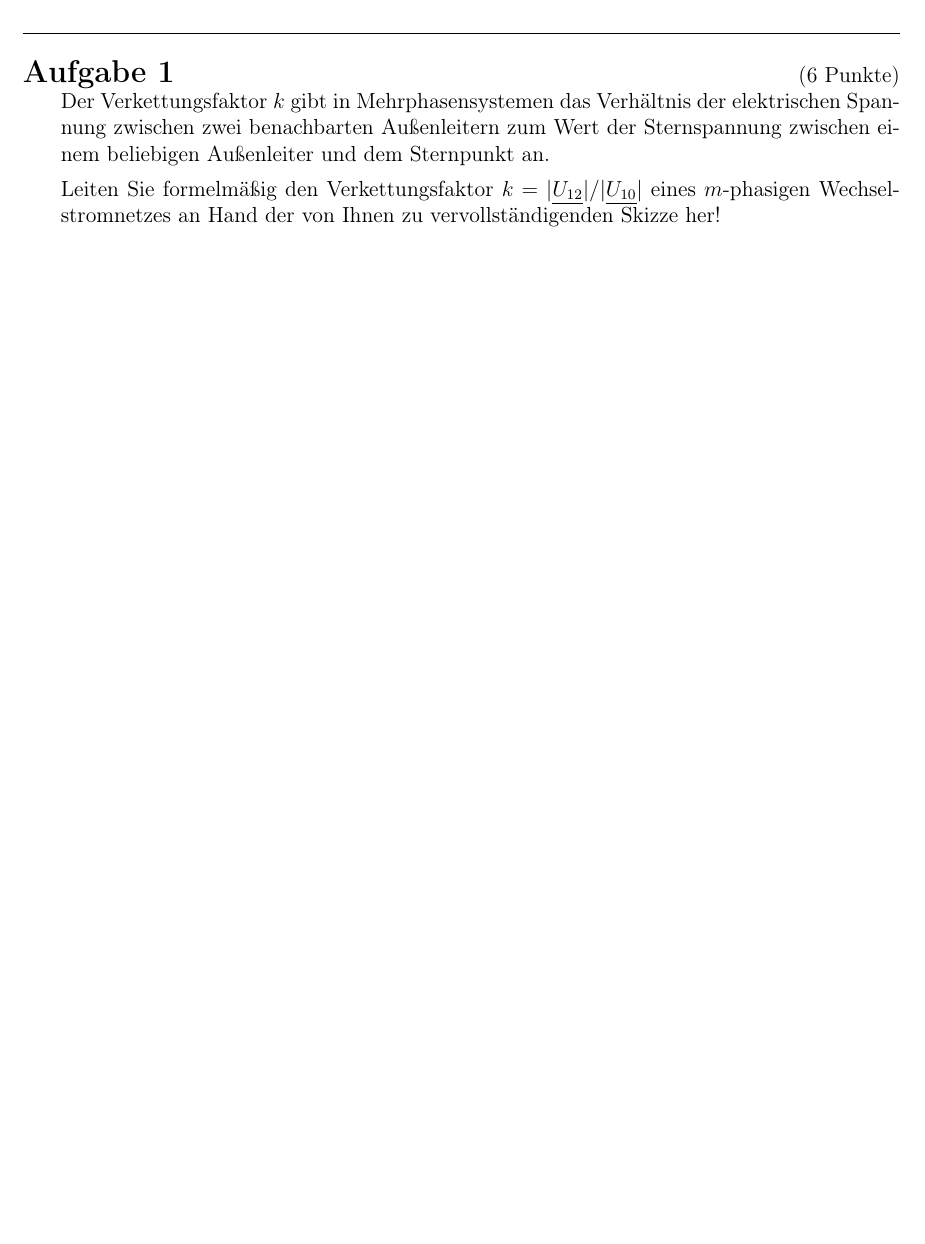
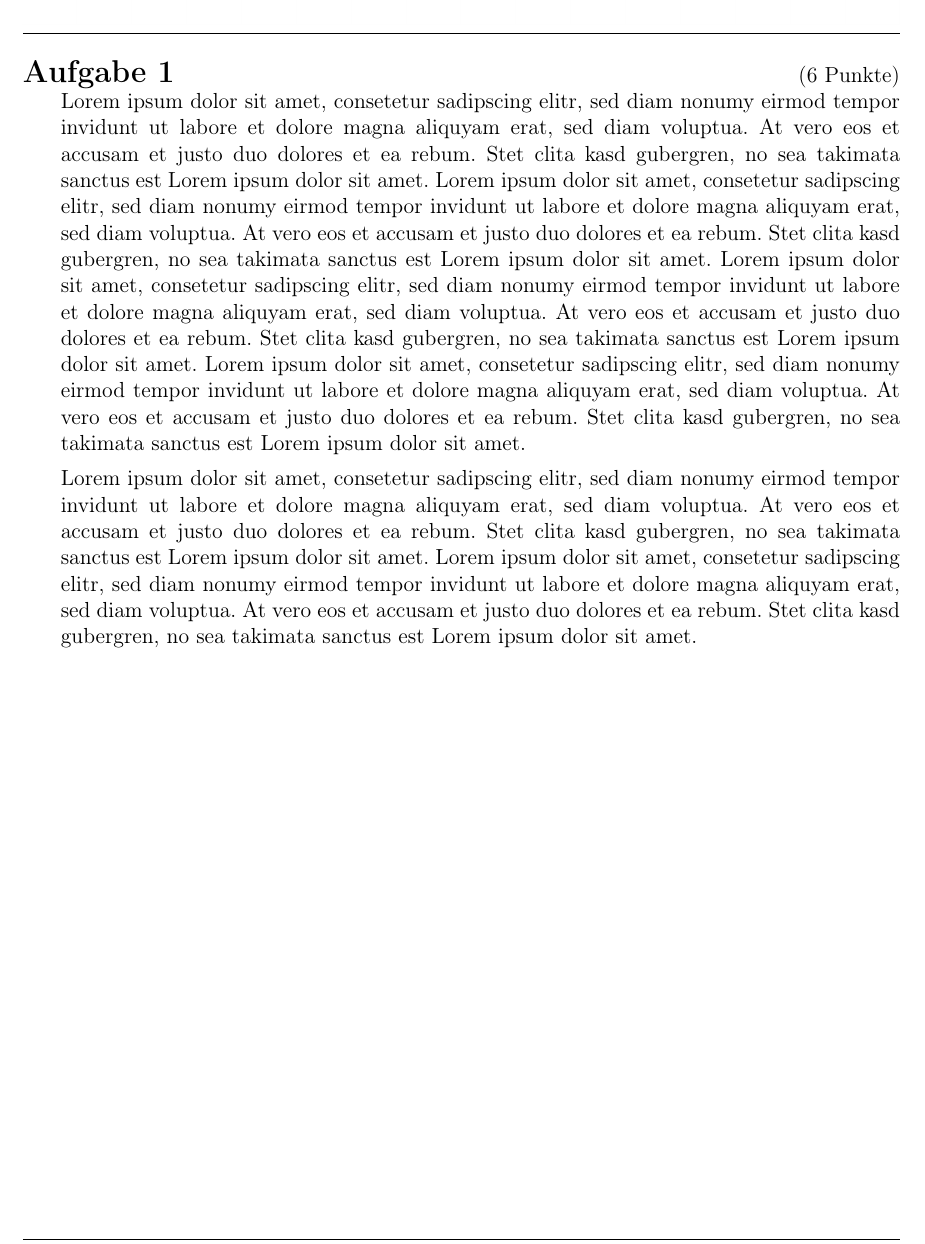
Before and after one commit to mprotogerakis/latex_klausur, a LaTeX document (KlausurTemplate.tex, which reads aufgabe_xyz/aufgabe_xyz.tex): part of page 7 of 7 before the commit and part of page 7 of 8 after it, cut so that both start at the same text, the shorter picture padded with empty space. Compiled offline with pdfLaTeX.

Commit message:
Lorem ipsum dolor sit amet, consetetur sadipscing elitr, sed diam nonumy eirmod tempor invidunt ut labore et dolore magna aliquyam erat, sed diam voluptua. At vero eos et accusam et justo duo dolores et ea rebum. Stet clita kasd gubergren, no sea takimata sanctus est Lorem ipsum dolor sit amet. Lorem ipsum dolor sit amet, consetetur sadipscing elitr, sed diam nonumy eirmod tempor invidunt ut labore et dolore magna aliquyam erat, sed diam voluptua. At vero eos et accusam et justo duo dolores et ea rebum. Stet clita kasd gubergren, no sea takimata sanctus est Lorem ipsum dolor sit amet.

```diff
--- a/aufgabe_xyz/aufgabe_xyz.tex
+++ b/aufgabe_xyz/aufgabe_xyz.tex
@@ -1,7 +1,7 @@
 \aufgabe[6]
-Der Verkettungsfaktor $k$ gibt in Mehrphasensystemen das Verhältnis der elektrischen Spannung zwischen zwei benachbarten Außenleitern zum Wert der Sternspannung zwischen einem beliebigen Außenleiter und dem Sternpunkt an.
+Lorem ipsum dolor sit amet, consetetur sadipscing elitr, sed diam nonumy eirmod tempor invidunt ut labore et dolore magna aliquyam erat, sed diam voluptua. At vero eos et accusam et justo duo dolores et ea rebum. Stet clita kasd gubergren, no sea takimata sanctus est Lorem ipsum dolor sit amet. Lorem ipsum dolor sit amet, consetetur sadipscing elitr, sed diam nonumy eirmod tempor invidunt ut labore et dolore magna aliquyam erat, sed diam voluptua. At vero eos et accusam et justo duo dolores et ea rebum. Stet clita kasd gubergren, no sea takimata sanctus est Lorem ipsum dolor sit amet. Lorem ipsum dolor sit amet, consetetur sadipscing elitr, sed diam nonumy eirmod tempor invidunt ut labore et dolore magna aliquyam erat, sed diam voluptua. At vero eos et accusam et justo duo dolores et ea rebum. Stet clita kasd gubergren, no sea takimata sanctus est Lorem ipsum dolor sit amet. Lorem ipsum dolor sit amet, consetetur sadipscing elitr, sed diam nonumy eirmod tempor invidunt ut labore et dolore magna aliquyam erat, sed diam voluptua. At vero eos et accusam et justo duo dolores et ea rebum. Stet clita kasd gubergren, no sea takimata sanctus est Lorem ipsum dolor sit amet.
 
-Leiten Sie formelmäßig den Verkettungsfaktor $k = |\underline{U_{12}}|/|\underline{U_{10}}|$ eines $m$-phasigen Wechselstromnetzes an Hand der von Ihnen zu vervollständigenden Skizze her!
+Lorem ipsum dolor sit amet, consetetur sadipscing elitr, sed diam nonumy eirmod tempor invidunt ut labore et dolore magna aliquyam erat, sed diam voluptua. At vero eos et accusam et justo duo dolores et ea rebum. Stet clita kasd gubergren, no sea takimata sanctus est Lorem ipsum dolor sit amet. Lorem ipsum dolor sit amet, consetetur sadipscing elitr, sed diam nonumy eirmod tempor invidunt ut labore et dolore magna aliquyam erat, sed diam voluptua. At vero eos et accusam et justo duo dolores et ea rebum. Stet clita kasd gubergren, no sea takimata sanctus est Lorem ipsum dolor sit amet.
 
 \vskip 12pt
 \begin{center}
```
Also changed, not shown: KlausurTemplate.pdf.
